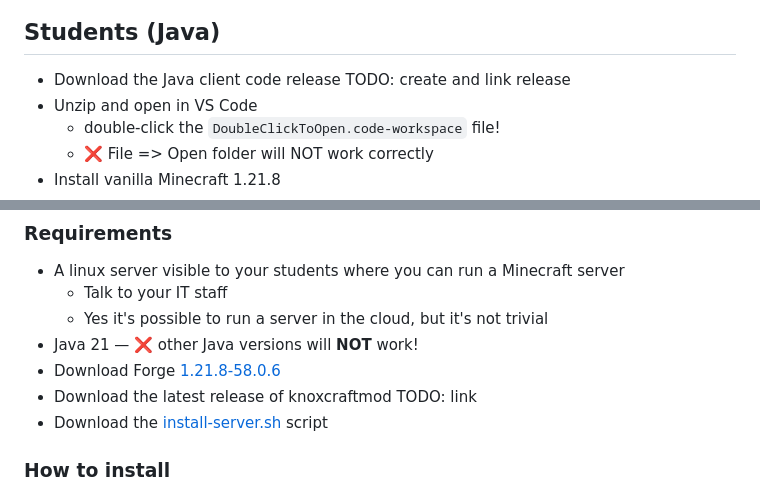
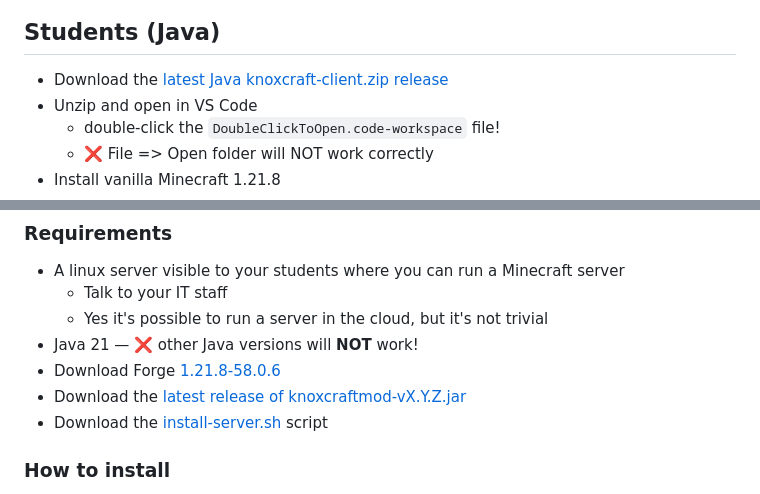
Before and after one commit to jspacco/knoxcraftmod, a Markdown page: README.md, 2 parts joined by grey strips. GitHub-like rendering.

```diff
--- a/README.md
+++ b/README.md
@@ -4,7 +4,7 @@
 
 ## Students (Java)
 
-* Download the Java client code release TODO: create and link release
+* Download the [latest Java knoxcraft-client.zip release](https://github.com/jspacco/knoxcraftmod/releases/latest/)
 * Unzip and open in VS Code
     - double-click the `DoubleClickToOpen.code-workspace` file!
     - ❌ File => Open folder will NOT work correctly
@@ -66,7 +66,7 @@ You will need to run a Minecraft server for your students. This is **not** as di
 * Java 21
     — ❌ other Java versions will **NOT** work!
 * Download Forge [1.21.8-58.0.6](https://maven.minecraftforge.net/net/minecraftforge/forge/1.21.8-58.0.10/forge-1.21.8-58.0.10-installer.jar)
-* Download the latest release of knoxcraftmod TODO: link
+* Download the [latest release of knoxcraftmod-vX.Y.Z.jar](https://github.com/jspacco/knoxcraftmod/releases)
 * Download the [install-server.sh](https://raw.githubusercontent.com/jspacco/knoxcraftmod/refs/heads/mc/1.21.8-vanilla/tools/install-server.sh) script
 
 ### How to install
```
